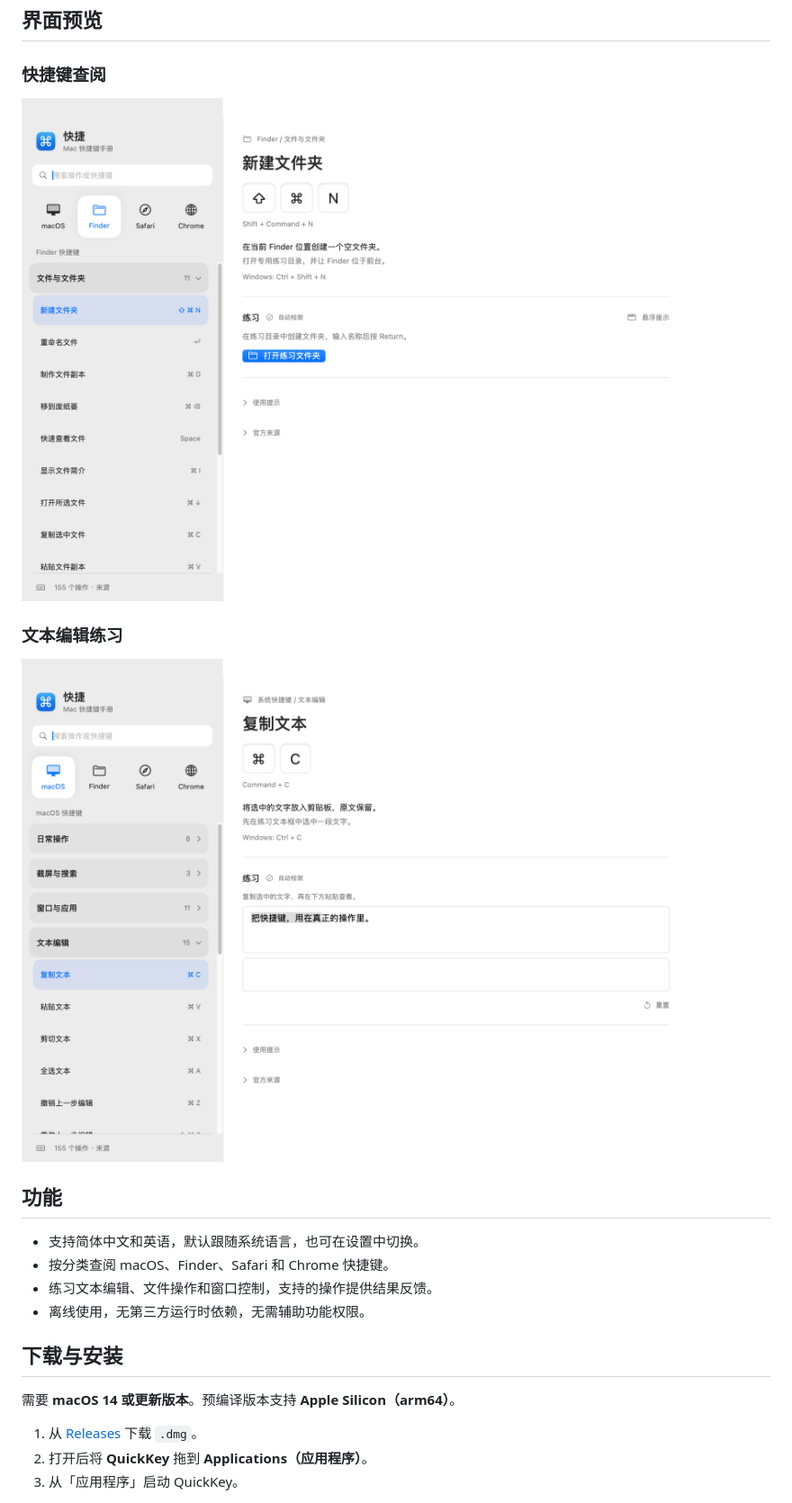
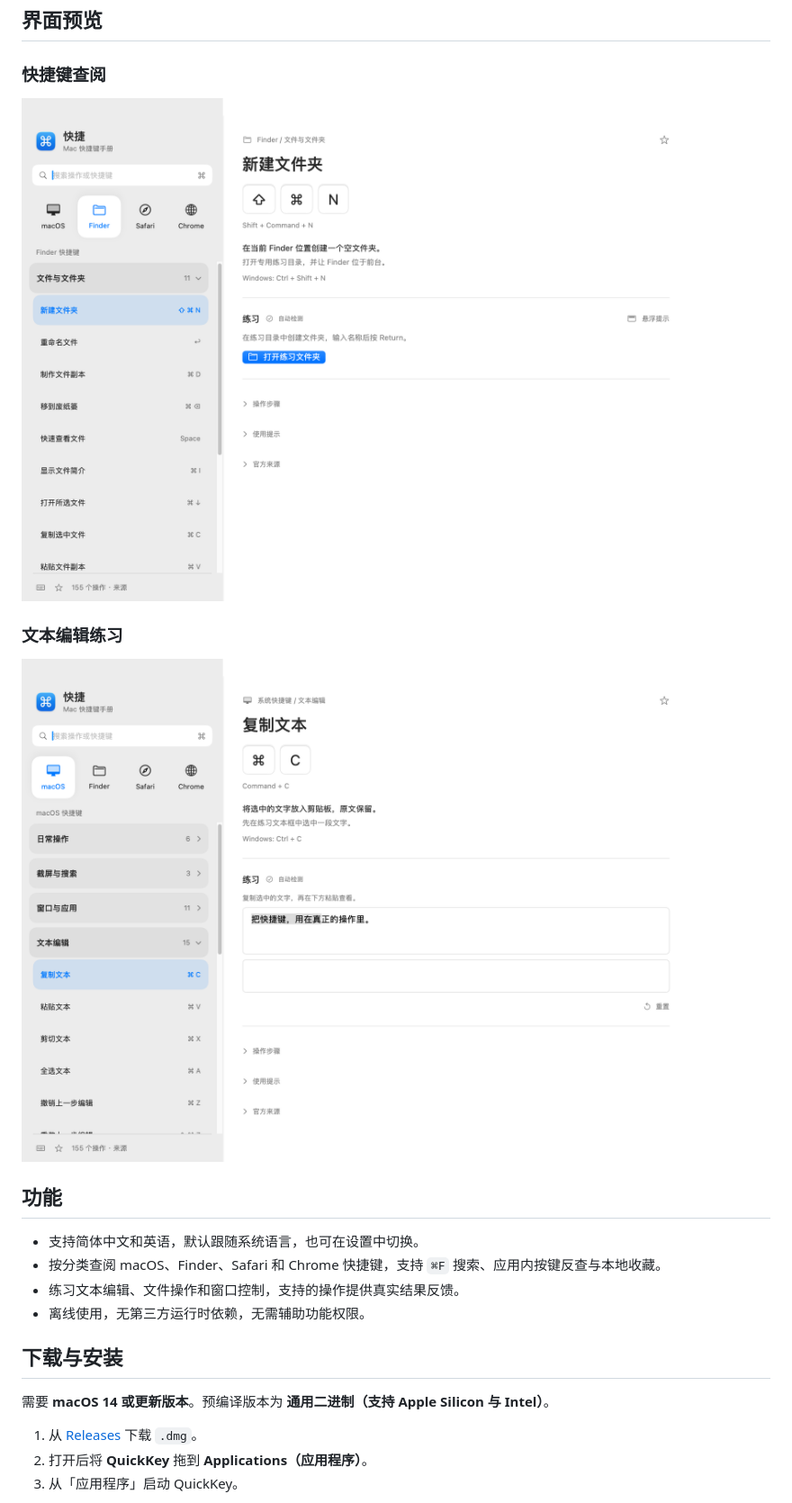
Before and after one commit to ssimbass/quickkey, a Markdown page: README.zh-CN.md, the part around the change. Shown at 90% size. Drawn GitHub-style; pictures changed too: docs/images/navigation.png, docs/images/practice.png.

```diff
--- a/README.zh-CN.md
+++ b/README.zh-CN.md
@@ -17,13 +17,13 @@
 ## 功能
 
 - 支持简体中文和英语，默认跟随系统语言，也可在设置中切换。
-- 按分类查阅 macOS、Finder、Safari 和 Chrome 快捷键。
-- 练习文本编辑、文件操作和窗口控制，支持的操作提供结果反馈。
+- 按分类查阅 macOS、Finder、Safari 和 Chrome 快捷键，支持 `⌘F` 搜索、应用内按键反查与本地收藏。
+- 练习文本编辑、文件操作和窗口控制，支持的操作提供真实结果反馈。
 - 离线使用，无第三方运行时依赖，无需辅助功能权限。
 
 ## 下载与安装
 
-需要 **macOS 14 或更新版本**。预编译版本支持 **Apple Silicon（arm64）**。
+需要 **macOS 14 或更新版本**。预编译版本为 **通用二进制（支持 Apple Silicon 与 Intel）**。
 
 1. 从 [Releases](https://github.com/ssimbass/quickkey/releases/latest) 下载 `.dmg`。
 2. 打开后将 **QuickKey** 拖到 **Applications（应用程序）**。
```
Also changed, not shown: CHANGELOG.md (+7 -1 lines), README.md (+3 -3 lines), docs/images/navigation.en.png, docs/images/practice.en.png, 2 other files.
